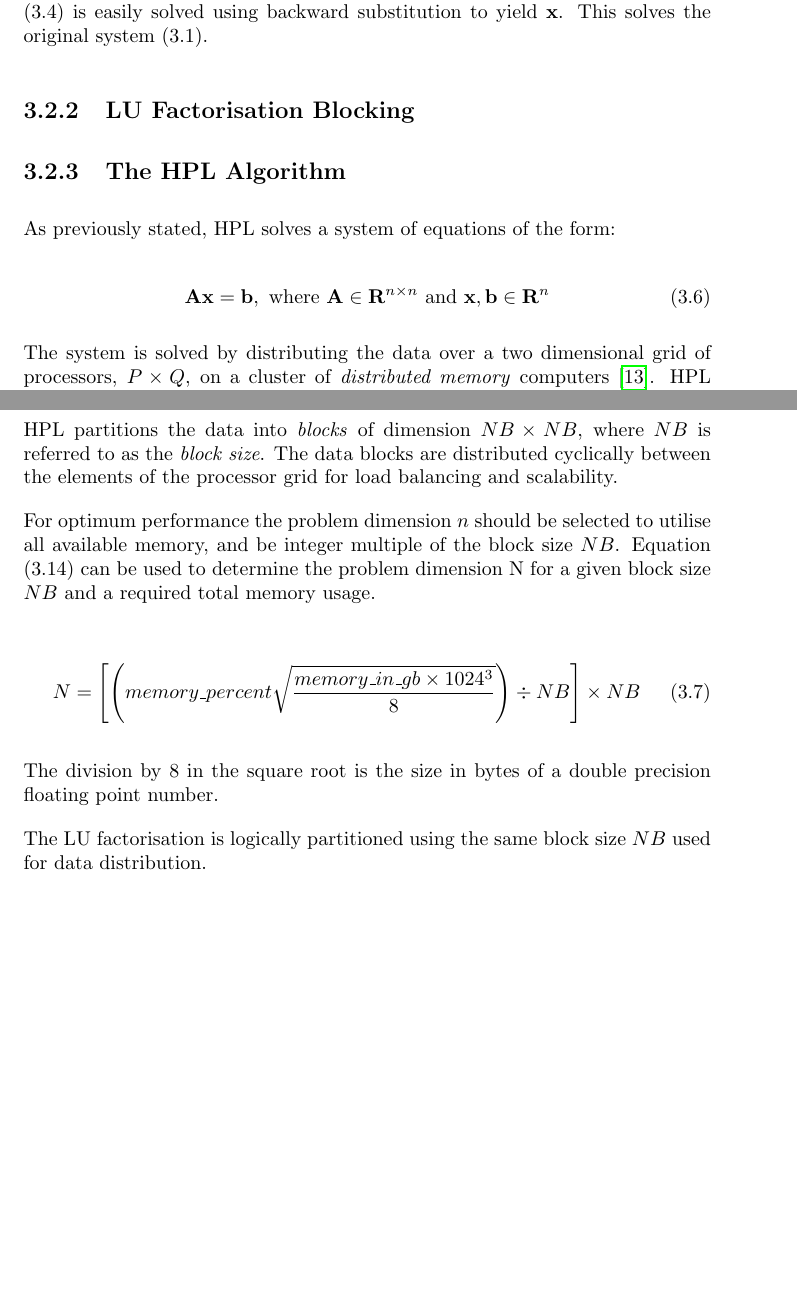
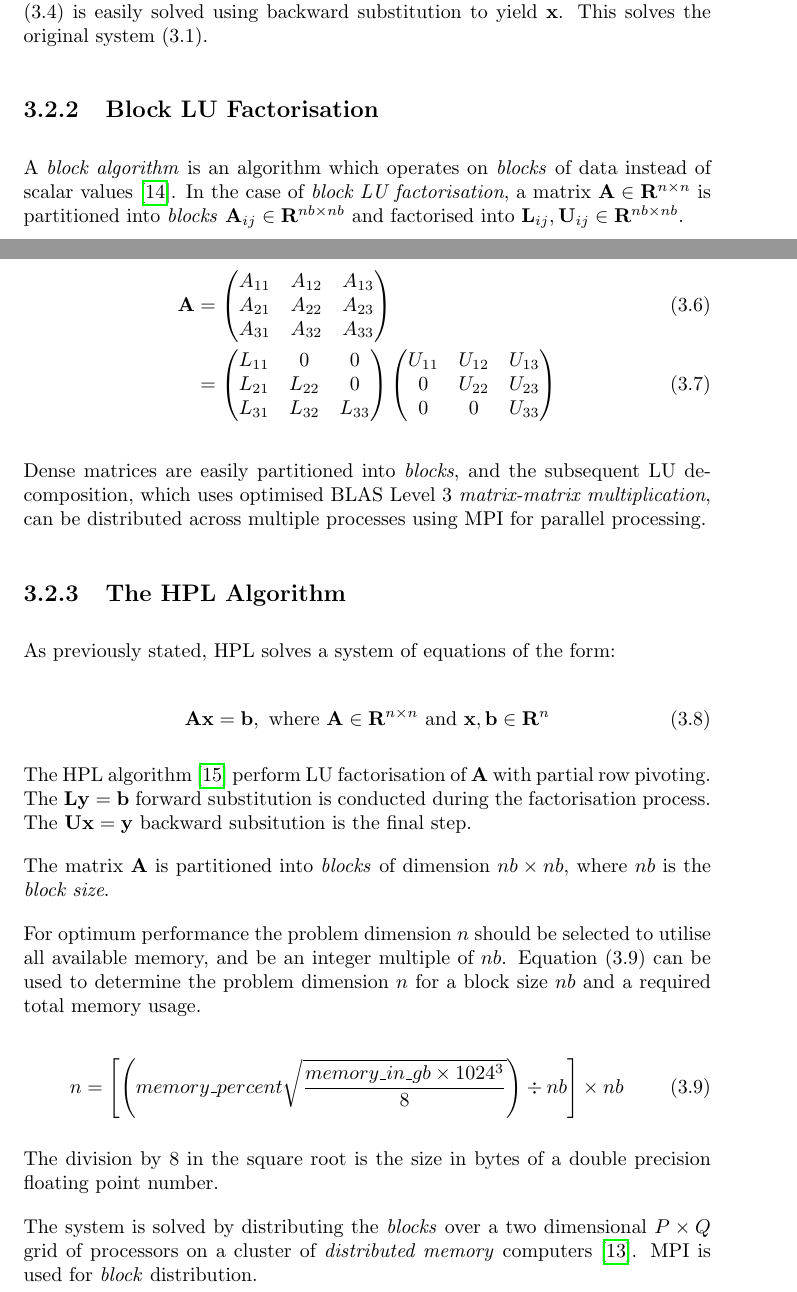
Before and after one commit to johnduffymsc/dissertation, a LaTeX thesis (dissertation.tex, which reads dissertation-chapter03.tex): two parts of pages 39 and 40 of 89 before the commit and two parts of pages 39 and 40 of 91 after it, joined at a grey line, cut so that both start at the same text, the shorter picture padded with empty space. Compiled offline with pdfLaTeX.

Commit message:
Backup of work in progress.

```diff
--- a/dissertation-chapter03.tex
+++ b/dissertation-chapter03.tex
@@ -79,8 +80,30 @@ Because $\mathbf{L}$ is in lower-triangular form, (3.5) is is easily solved usin
 %
 % SUB SECTION
 %
-\subsection{LU Factorisation Blocking}
+\subsection{Block LU Factorisation}
 
+A \emph{block algorithm} is an algorithm which operates on \emph{blocks} of data instead of scalar values \cite{blocklu}. In the case of \emph{block LU factorisation}, a matrix $\mathbf{A} \in \mathbf{R}^{n \times n}$ is partitioned into \emph{blocks} $\mathbf{A}_{ij} \in \mathbf{R}^{nb \times nb}$ and factorised into $\mathbf{L}_{ij}, \mathbf{U}_{ij} \in \mathbf{R}^{nb \times nb}$.
+
+
+\begin{align}
+\mathbf{A} &= \begin{pmatrix}
+A_{11} & A_{12} & A_{13} \\
+A_{21} & A_{22} & A_{23} \\
+A_{31} & A_{32} & A_{33}
+\end{pmatrix}\\
+&= \begin{pmatrix}
+L_{11} & 0      & 0 \\
+L_{21} & L_{22} & 0 \\
+L_{31} & L_{32} & L_{33}
+\end{pmatrix}
+\begin{pmatrix}
+U_{11} & U_{12} & U_{13} \\
+0      & U_{22} & U_{23} \\
+0      & 0      & U_{33}
+\end{pmatrix}
+\end{align}
+
+Dense matrices are easily partitioned into \emph{blocks}, and the subsequent LU decomposition, which uses optimised BLAS Level 3 \emph{matrix-matrix multiplication}, can be distributed across multiple processes using MPI for parallel processing.
 
 
 %
@@ -94,19 +117,24 @@ As previously stated, HPL solves a system of equations of the form:
 \mathbf{Ax} = \mathbf{b},\text{ where }\mathbf{A} \in \mathbf{R}^{n\times n}\text{ and }\mathbf{x}, \mathbf{b} \in \mathbf{R}^n
 \end{equation}
 
-The system is solved by distributing the data over a two dimensional grid of processors, $P \times Q$, on a cluster of \emph{distributed memory} computers \cite{linpack-ppf}. HPL requires an implementation of the Message Passing Interface (MPI) for the data distribution. The Aerin Cluster uses the OpenMPI implementation. In a pure MPI topology, each grid element represents a processor core of a CPU. In a hybrid OpenMPI/OpenMP topology, each grid element represents a cluster node, and OpenMP distributes data between the cores of the node.
+The HPL algorithm \cite{hpl-algorithm} perform LU factorisation of $\mathbf{A}$ with partial row pivoting. The $\mathbf{L}\mathbf{y}=\mathbf{b}$ forward substitution is conducted during the factorisation process. The $\mathbf{U}\mathbf{x}=\mathbf{y}$ backward subsitution is the final step.
 
-HPL partitions the data into \emph{blocks} of dimension $NB \times NB$, where $NB$ is referred to as the \emph{block size}. The data blocks are distributed cyclically between the elements of the processor grid for load balancing and scalability.
+The matrix $\mathbf{A}$ is partitioned into \emph{blocks} of dimension $nb \times nb$, where $nb$ is the \emph{block size}.
 
-For optimum performance the problem dimension $n$ should be selected to utilise all available memory, and be integer multiple of the block size $NB$. Equation (3.14) can be used to determine the problem dimension N for a given block size $NB$ and a required total memory usage.
+For optimum performance the problem dimension $n$ should be selected to utilise all available memory, and be an integer multiple of $nb$. Equation (3.9) can be used to determine the problem dimension $n$ for a block size $nb$ and a required total memory usage.
 
 \begin{equation}
-N = \left[\left(memory\_percent \sqrt{\frac{memory\_in\_gb \times 1024^3}{8}}\right) \div NB\right] \times NB
+n = \left[\left(memory\_percent \sqrt{\frac{memory\_in\_gb \times 1024^3}{8}}\right) \div nb\right] \times nb
 \end{equation}
 
 The division by 8 in the square root is the size in bytes of a double precision floating point number.
 
-The LU factorisation is logically partitioned using the same block size $NB$ used for data distribution.
+The system is solved by distributing the \emph{blocks} over a two dimensional $P \times Q$ grid of processors on a cluster of \emph{distributed memory} computers \cite{linpack-ppf}. MPI is used for \emph{block} distribution.
+
+In a pure MPI topology, each $P \times Q$ grid element represents a processor core. In a hybrid OpenMPI/OpenMP topology, each grid element represents a cluster node, and OpenMP is used to distributes data between the cores.
+
+
+The LU factorisation progresses in columns of processes, of width $nb$.
 
 
 %
```
Also changed, not shown: references.bib (+67 -42 lines), dissertation.pdf, dissertation-chapter03.tex (21 more changed lines), 1 other file.
